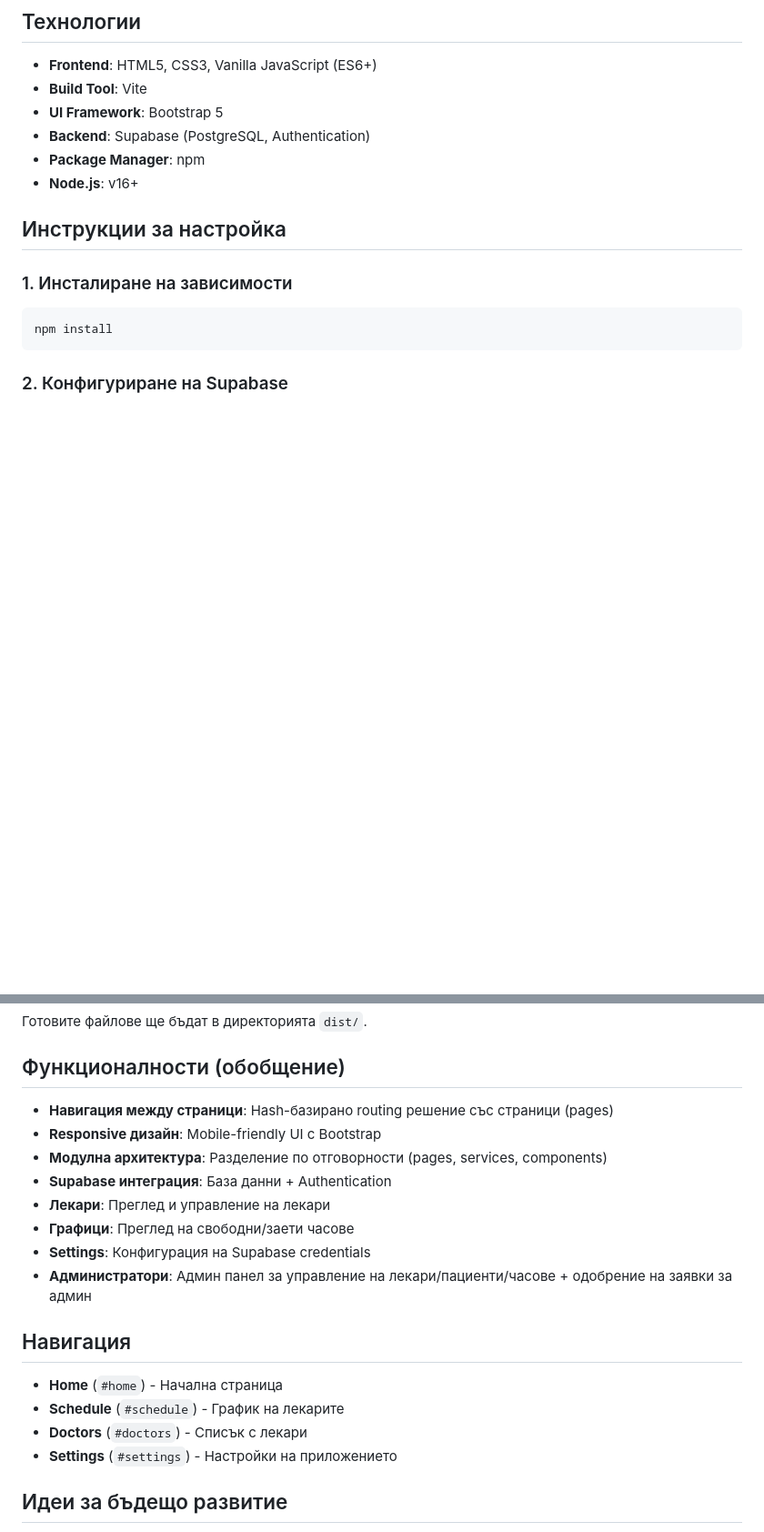
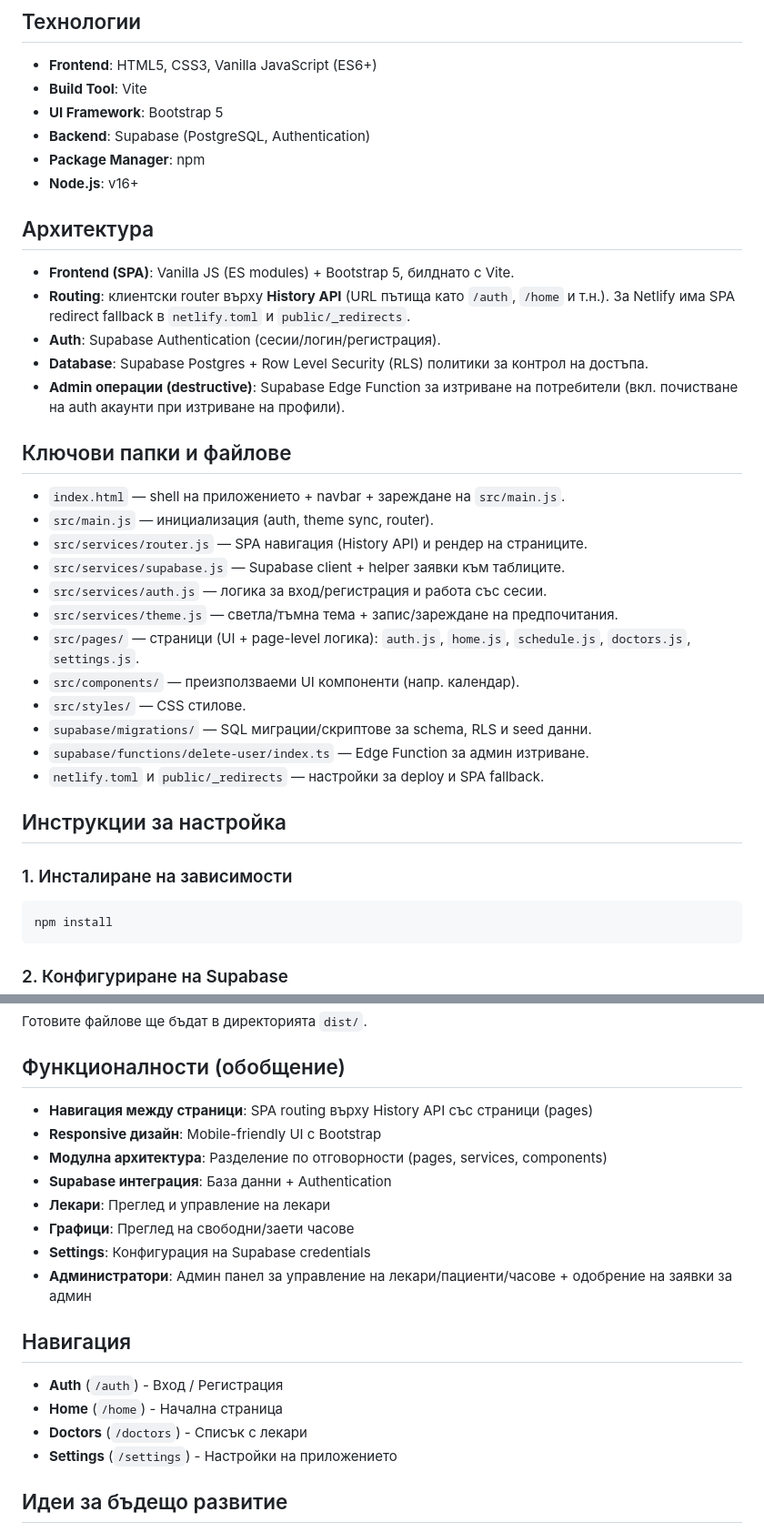
Before and after one commit to PlamenBaleff/new-medical-schedule, a Markdown page: README.md, 2 parts joined by grey strips. Shown at 91% size. Drawn GitHub-style; blank space fills up the shorter version.

Commit message:
feat: update README with architecture details, key folders, and SPA routing improvements

```diff
--- a/README.md
+++ b/README.md
@@ -60,6 +60,29 @@ src/
 - **Backend**: Supabase (PostgreSQL, Authentication)
 - **Package Manager**: npm
 - **Node.js**: v16+
+
+## Архитектура
+
+- **Frontend (SPA)**: Vanilla JS (ES modules) + Bootstrap 5, билднато с Vite.
+- **Routing**: клиентски router върху **History API** (URL пътища като `/auth`, `/home` и т.н.). За Netlify има SPA redirect fallback в `netlify.toml` и `public/_redirects`.
+- **Auth**: Supabase Authentication (сесии/логин/регистрация).
+- **Database**: Supabase Postgres + Row Level Security (RLS) политики за контрол на достъпа.
+- **Admin операции (destructive)**: Supabase Edge Function за изтриване на потребители (вкл. почистване на auth акаунти при изтриване на профили).
+
+## Ключови папки и файлове
+
+- `index.html` — shell на приложението + navbar + зареждане на `src/main.js`.
+- `src/main.js` — инициализация (auth, theme sync, router).
+- `src/services/router.js` — SPA навигация (History API) и рендер на страниците.
+- `src/services/supabase.js` — Supabase client + helper заявки към таблиците.
+- `src/services/auth.js` — логика за вход/регистрация и работа със сесии.
+- `src/services/theme.js` — светла/тъмна тема + запис/зареждане на предпочитания.
+- `src/pages/` — страници (UI + page-level логика): `auth.js`, `home.js`, `schedule.js`, `doctors.js`, `settings.js`.
+- `src/components/` — преизползваеми UI компоненти (напр. календар).
+- `src/styles/` — CSS стилове.
+- `supabase/migrations/` — SQL миграции/скриптове за schema, RLS и seed данни.
+- `supabase/functions/delete-user/index.ts` — Edge Function за админ изтриване.
+- `netlify.toml` и `public/_redirects` — настройки за deploy и SPA fallback.
 
 ## Инструкции за настройка
 
@@ -243,7 +266,7 @@ npm run build
 
 ## Функционалности (обобщение)
 
-- **Навигация между страници**: Hash-базирано routing решение със страници (pages)
+- **Навигация между страници**: SPA routing върху History API със страници (pages)
 - **Responsive дизайн**: Mobile-friendly UI с Bootstrap
 - **Модулна архитектура**: Разделение по отговорности (pages, services, components)
 - **Supabase интеграция**: База данни + Authentication
@@ -254,10 +277,10 @@ npm run build
 
 ## Навигация
 
-- **Home** (`#home`) - Начална страница
-- **Schedule** (`#schedule`) - График на лекарите
-- **Doctors** (`#doctors`) - Списък с лекари
-- **Settings** (`#settings`) - Настройки на приложението
+- **Auth** (`/auth`) - Вход / Регистрация
+- **Home** (`/home`) - Начална страница
+- **Doctors** (`/doctors`) - Списък с лекари
+- **Settings** (`/settings`) - Настройки на приложението
 
 ## Идеи за бъдещо развитие
 
```
